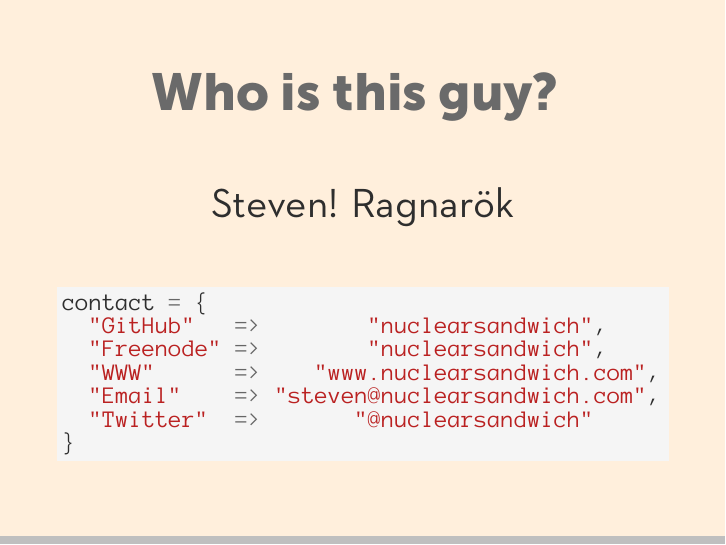
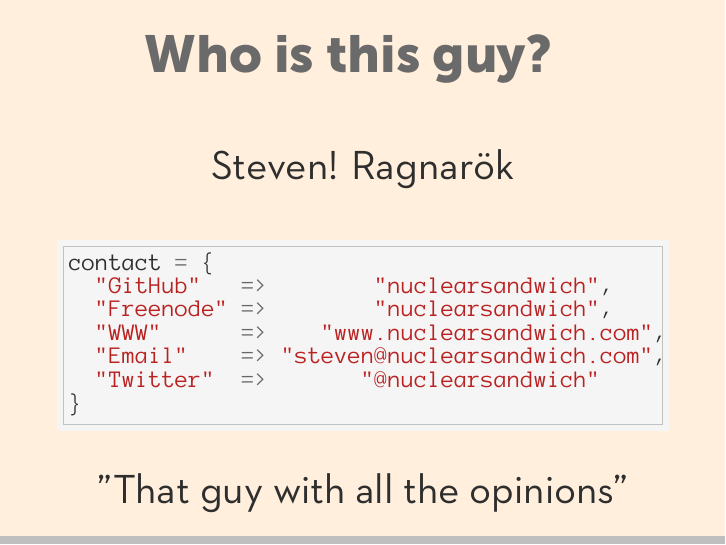
Before and after one commit to nuclearsandwich/sugar-free-ruby, LaTeX slides (sugarfree.tex, which reads beamerthemesugarfree.sty): page 2 of 4. Compiled offline with XeLaTeX.

Commit message:
Better code block styles.

```diff
--- a/beamerthemesugarfree.sty
+++ b/beamerthemesugarfree.sty
@@ -43,5 +43,5 @@
 \setbeamertemplate{navigation symbols}{} %no nav symbols
 
 \usemintedstyle{github}
-\newminted{ruby}{fontsize=\fontsize{14pt}{18pt},bgcolor=base16white,tabsize=2}
-\newminted[ruby10pt]{ruby}{bgcolor=base16white,tabsize=2,fontsize=\fontsize{10pt}{12pt}}
+\newminted{ruby}{fontsize=\fontsize{14pt}{18pt},bgcolor=base16white,tabsize=2,framesep=5mm,frame=single,rulecolor=\color{lightgrey}}
+\newminted[ruby10pt]{ruby}{bgcolor=base16white,tabsize=2,fontsize=\fontsize{10pt}{12pt},framesep=1mm,frame=single,rulecolor=\color{lightgrey}}
--- a/sugarfree.tex
+++ b/sugarfree.tex
@@ -33,6 +29,9 @@
   "Twitter"  =>       "@nuclearsandwich"
 }
 \end{ruby10pt}
+\begin{center}
+	''That guy with all the opinions''
+\end{center}
 \end{frame}
 
 \begin{section}{Test Slides}
```
Also changed, not shown: sugarfree.tex (6 more changed lines).
